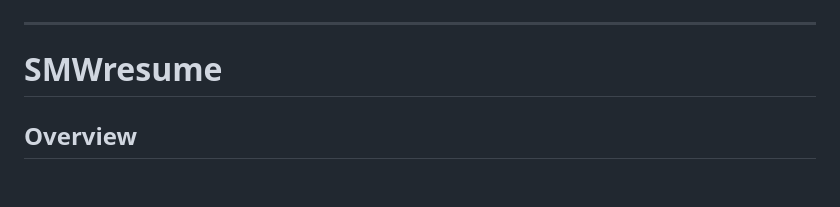
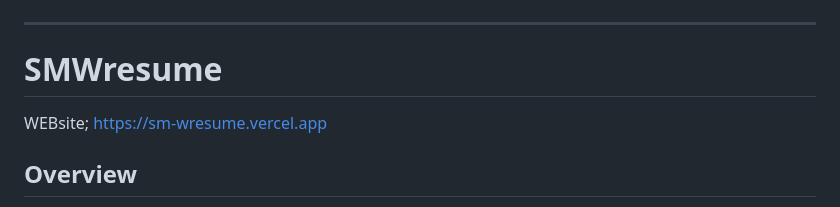
Before and after one commit to smworklair/SMWresume, a Markdown page: README.md, the part around the change. Rendered like a GitHub page; blank space fills up the shorter version.

```diff
--- a/README.md
+++ b/README.md
@@ -1,5 +1,9 @@
 --------------------------------------------------------------------------------
 # SMWresume
+
+WEBsite;
+https://sm-wresume.vercel.app
+
 
 ## Overview
 SMWresume is a personal resume or portfolio project designed to showcase skills, experiences, and achievements. It was built primarily with HTML, CSS, and JavaScript, making it easy to view in any modern web browser without additional dependencies. This repository can serve as a template for individuals looking to create their own responsive, visually appealing resume websites. By hosting it on GitHub Pages (or any other static web hosting platform), you can quickly share your professional profile online.
```
